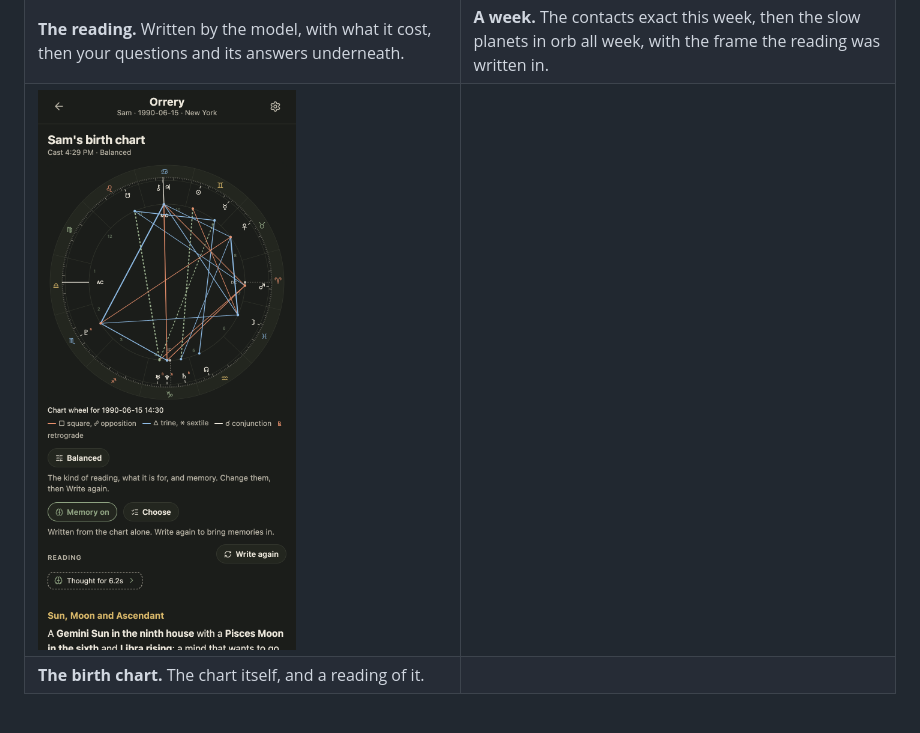
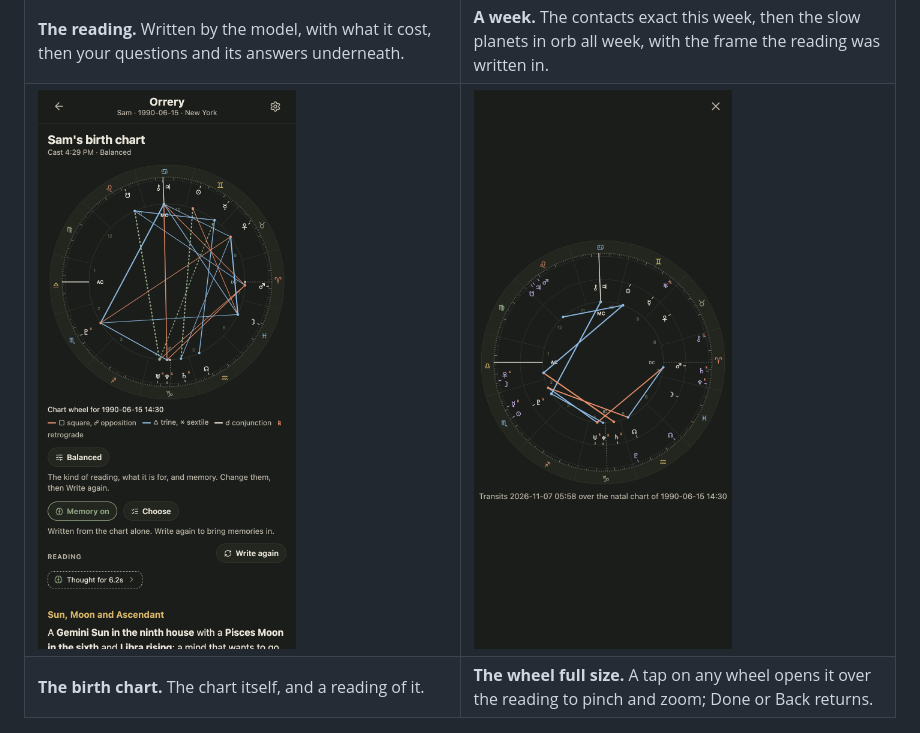
Before and after one commit to akuttruff/orrery, a Markdown page: README.md, the part around the change. GitHub-like rendering; pictures changed too: docs/screenshots/wheel-phone.png (added).

Commit message:
fix: the full-size wheel opens over the reading with a way back

```diff
--- a/README.md
+++ b/README.md
@@ -26,11 +26,11 @@ streamed in and kept. No accounts, no cloud.
   </tr>
   <tr>
     <td><img src="docs/screenshots/natal-phone.png" alt="The birth chart" /></td>
-    <td></td>
+    <td><img src="docs/screenshots/wheel-phone.png" alt="A wheel full size, with a close button" /></td>
   </tr>
   <tr>
     <td><b>The birth chart.</b> The chart itself, and a reading of it.</td>
-    <td></td>
+    <td><b>The wheel full size.</b> A tap on any wheel opens it over the reading to pinch and zoom; Done or Back returns.</td>
   </tr>
 </table>
 
```
Also changed, not shown: 10 other files.
